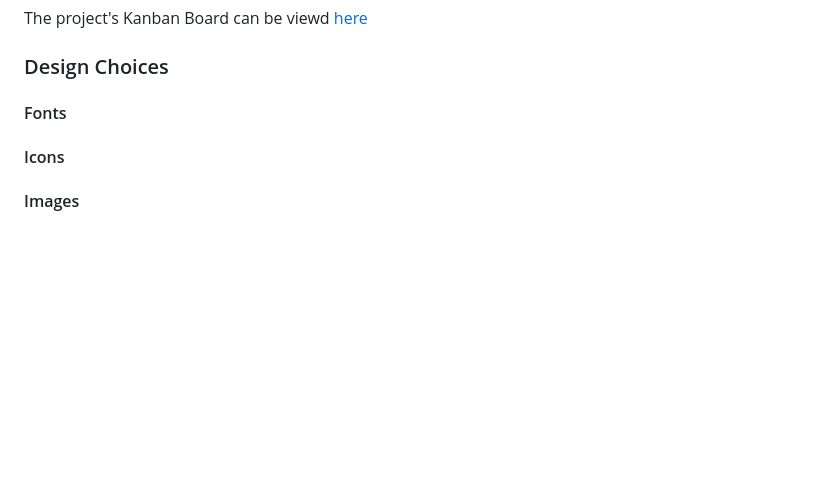
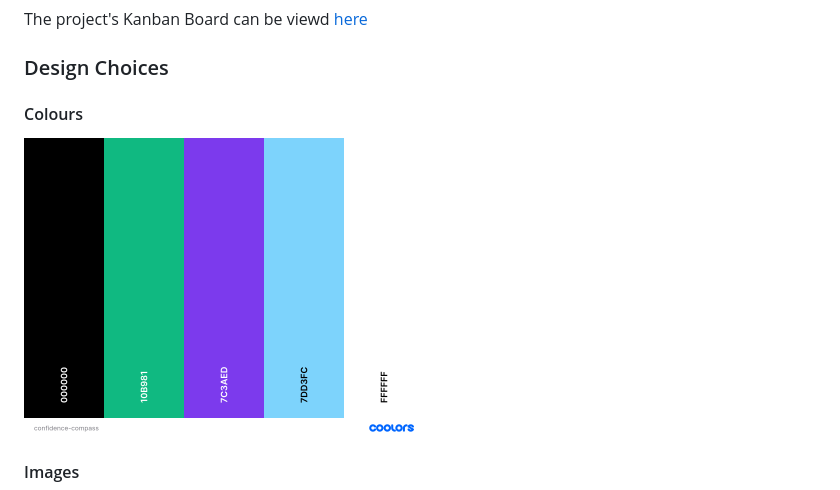
Before and after one commit to Alexiou981/team2-imposter-quiz, a Markdown page: README.md, the part around the change. Drawn GitHub-style; pictures changed too: docs/confidence-compass.png (added); blank space fills up the shorter version.

Commit message:
Add design choices - colours to readme

```diff
--- a/README.md
+++ b/README.md
@@ -49,9 +49,9 @@ The project's Kanban Board can be viewd [here](https://github.com/users/Alexiou9
 
 ### Design Choices
 
-#### Fonts
+#### Colours
 
-#### Icons
+<img src="docs/confidence-compass.png" width="400" alt="Colour palette">
 
 #### Images
 
```
